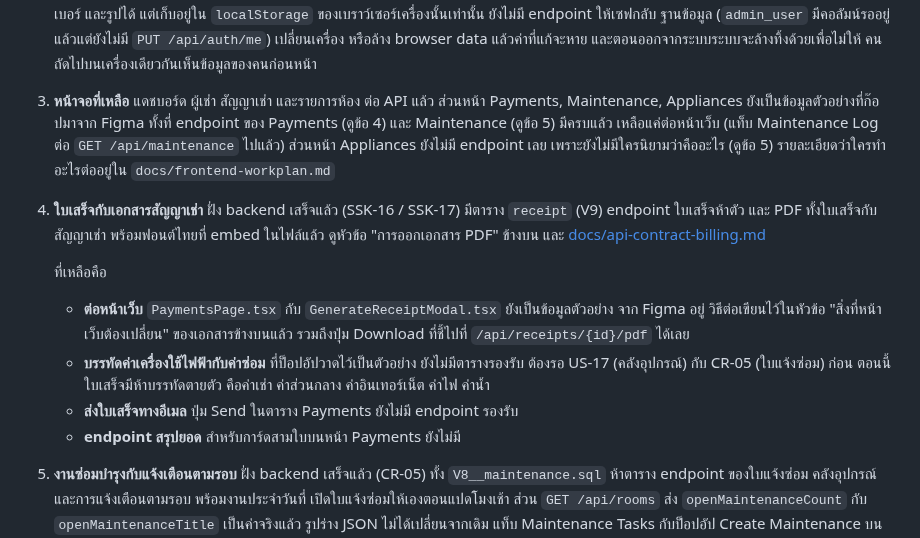
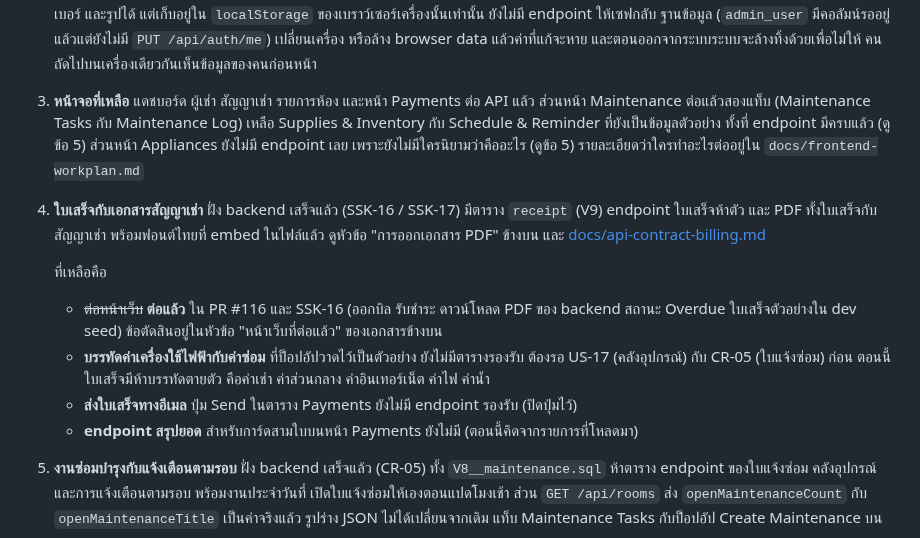
Before and after one commit to MUDST-2026-SakuraSoul-DevOps/MUDST-2026-SakuraSoul, a Markdown page: README.md, the part around the change. Drawn GitHub-style.

```diff
--- a/README.md
+++ b/README.md
@@ -564,24 +564,22 @@ minikube image load sakura-soul-backend:local
    ฐานข้อมูล (`admin_user` มีคอลัมน์รออยู่แล้วแต่ยังไม่มี `PUT /api/auth/me`) เปลี่ยนเครื่อง
    หรือล้าง browser data แล้วค่าที่แก้จะหาย และตอนออกจากระบบระบบจะล้างทิ้งด้วยเพื่อไม่ให้
    คนถัดไปบนเครื่องเดียวกันเห็นข้อมูลของคนก่อนหน้า
-3. **หน้าจอที่เหลือ** แดชบอร์ด ผู้เช่า สัญญาเช่า และรายการห้อง ต่อ API แล้ว
-   ส่วนหน้า Payments, Maintenance, Appliances ยังเป็นข้อมูลตัวอย่างที่ก๊อปมาจาก Figma
-   ทั้งที่ endpoint ของ Payments (ดูข้อ 4) และ Maintenance (ดูข้อ 5) มีครบแล้ว เหลือแค่ต่อหน้าเว็บ
-   (แท็บ Maintenance Log ต่อ `GET /api/maintenance` ไปแล้ว) ส่วนหน้า Appliances ยังไม่มี endpoint เลย
+3. **หน้าจอที่เหลือ** แดชบอร์ด ผู้เช่า สัญญาเช่า รายการห้อง และหน้า Payments ต่อ API แล้ว
+   ส่วนหน้า Maintenance ต่อแล้วสองแท็บ (Maintenance Tasks กับ Maintenance Log) เหลือ Supplies & Inventory
+   กับ Schedule & Reminder ที่ยังเป็นข้อมูลตัวอย่าง ทั้งที่ endpoint มีครบแล้ว (ดูข้อ 5) ส่วนหน้า Appliances ยังไม่มี endpoint เลย
    เพราะยังไม่มีใครนิยามว่าคืออะไร (ดูข้อ 5) รายละเอียดว่าใครทำอะไรต่ออยู่ใน `docs/frontend-workplan.md`
 4. **ใบเสร็จกับเอกสารสัญญาเช่า** ฝั่ง backend เสร็จแล้ว (SSK-16 / SSK-17) มีตาราง `receipt` (V9)
    endpoint ใบเสร็จห้าตัว และ PDF ทั้งใบเสร็จกับสัญญาเช่า พร้อมฟอนต์ไทยที่ embed ในไฟล์แล้ว
    ดูหัวข้อ "การออกเอกสาร PDF" ข้างบน และ [docs/api-contract-billing.md](docs/api-contract-billing.md)
 
    ที่เหลือคือ
-   - **ต่อหน้าเว็บ** `PaymentsPage.tsx` กับ `GenerateReceiptModal.tsx` ยังเป็นข้อมูลตัวอย่าง
-     จาก Figma อยู่ วิธีต่อเขียนไว้ในหัวข้อ "สิ่งที่หน้าเว็บต้องเปลี่ยน" ของเอกสารข้างบนแล้ว
-     รวมถึงปุ่ม Download ที่ชี้ไปที่ `/api/receipts/{id}/pdf` ได้เลย
+   - ~~ต่อหน้าเว็บ~~ **ต่อแล้ว** ใน PR #116 และ SSK-16 (ออกบิล รับชำระ ดาวน์โหลด PDF ของ backend
+     สถานะ Overdue ใบเสร็จตัวอย่างใน dev seed) ข้อตัดสินอยู่ในหัวข้อ "หน้าเว็บที่ต่อแล้ว" ของเอกสารข้างบน
    - **บรรทัดค่าเครื่องใช้ไฟฟ้ากับค่าซ่อม** ที่ป็อปอัปวาดไว้เป็นตัวอย่าง ยังไม่มีตารางรองรับ
      ต้องรอ US-17 (คลังอุปกรณ์) กับ CR-05 (ใบแจ้งซ่อม) ก่อน ตอนนี้ใบเสร็จมีห้าบรรทัดตายตัว
      คือค่าเช่า ค่าส่วนกลาง ค่าอินเทอร์เน็ต ค่าไฟ ค่าน้ำ
-   - **ส่งใบเสร็จทางอีเมล** ปุ่ม Send ในตาราง Payments ยังไม่มี endpoint รองรับ
-   - **endpoint สรุปยอด** สำหรับการ์ดสามใบบนหน้า Payments ยังไม่มี
+   - **ส่งใบเสร็จทางอีเมล** ปุ่ม Send ในตาราง Payments ยังไม่มี endpoint รองรับ (ปิดปุ่มไว้)
+   - **endpoint สรุปยอด** สำหรับการ์ดสามใบบนหน้า Payments ยังไม่มี (ตอนนี้คิดจากรายการที่โหลดมา)
 5. **งานซ่อมบำรุงกับแจ้งเตือนตามรอบ** ฝั่ง backend เสร็จแล้ว (CR-05) ทั้ง `V8__maintenance.sql`
    ห้าตาราง endpoint ของใบแจ้งซ่อม คลังอุปกรณ์ และการแจ้งเตือนตามรอบ พร้อมงานประจำวันที่
    เปิดใบแจ้งซ่อมให้เองตอนแปดโมงเช้า ส่วน `GET /api/rooms` ส่ง `openMaintenanceCount` กับ
```
Also changed, not shown: docs/api-contract-billing.md (+30 -77 lines), docs/frontend-workplan.md (+3 -2 lines).
